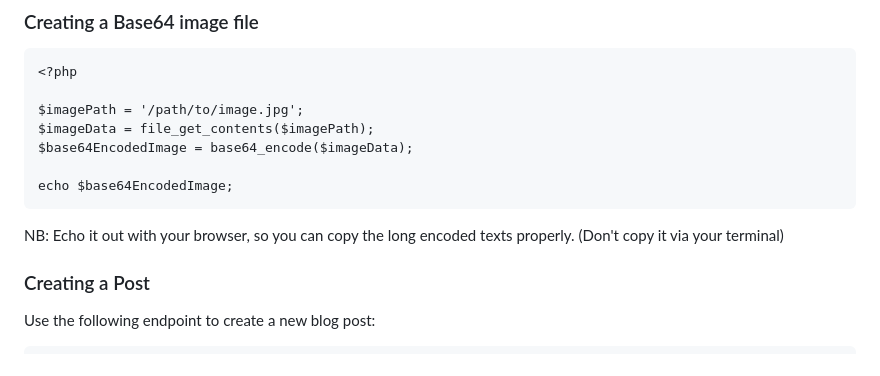
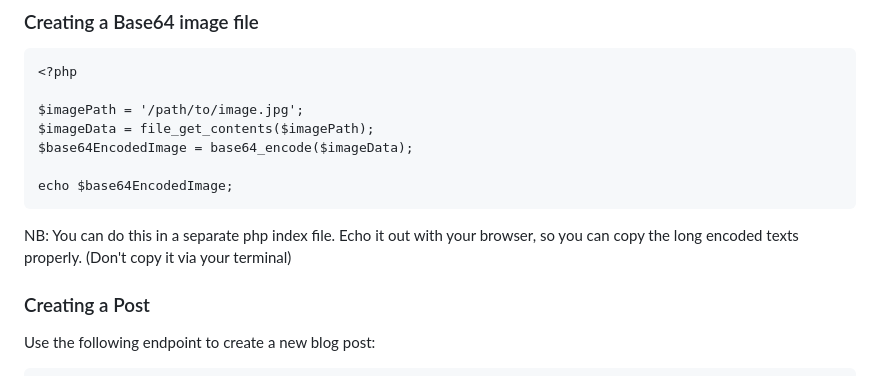
Before and after one commit to lexiscode/blog-posts-api, a Markdown page: README.md, the part around the change. GitHub-like rendering.

Commit message:
feat: updated readme file

````diff
--- a/README.md
+++ b/README.md
@@ -96,7 +96,7 @@ $base64EncodedImage = base64_encode($imageData);
 
 echo $base64EncodedImage;
 ```
-NB: Echo it out with your browser, so you can copy the long encoded texts properly. (Don't copy it via your terminal)
+NB: You can do this in a separate php index file. Echo it out with your browser, so you can copy the long encoded texts properly. (Don't copy it via your terminal)
 
 ### Creating a Post
 Use the following endpoint to create a new blog post:
````
